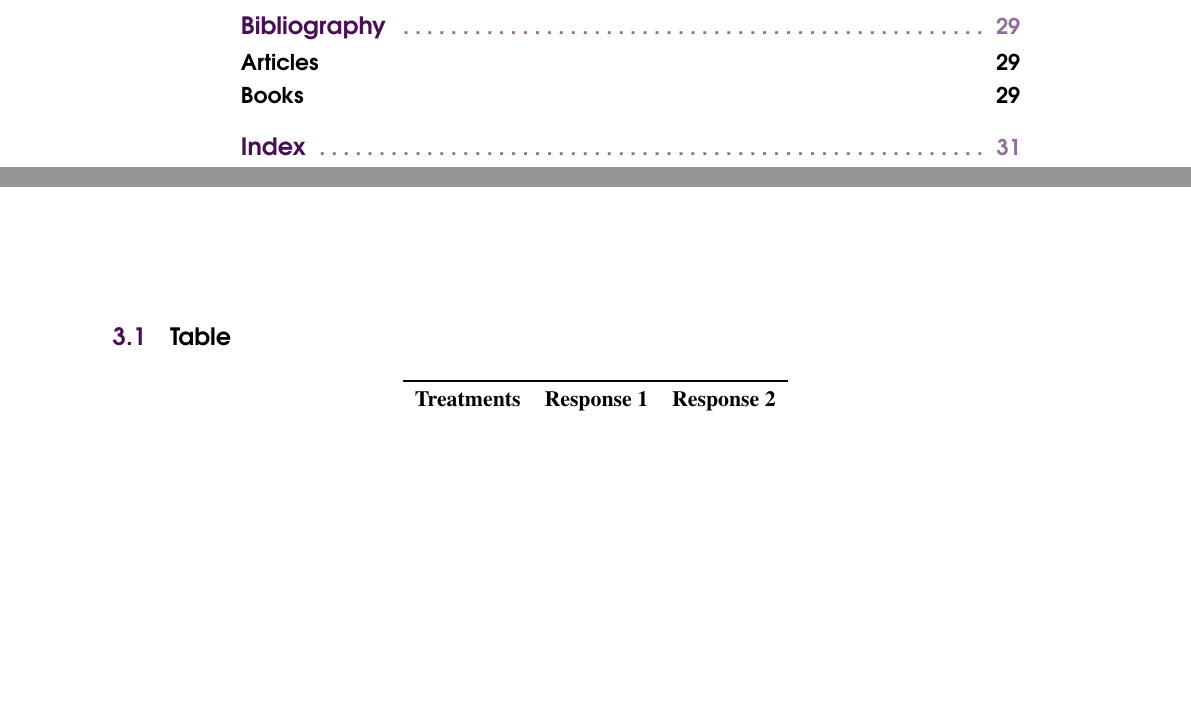
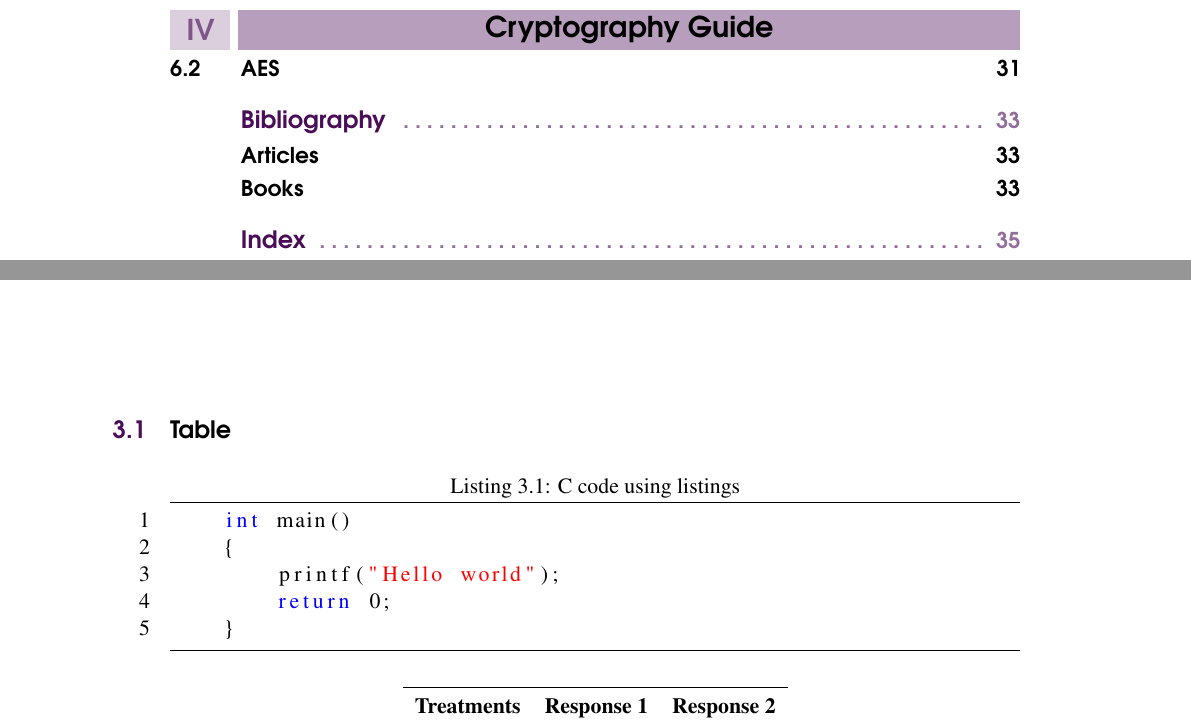
Before and after one commit to RadNi/Tor-Book, a LaTeX book (main.tex, which reads part2.tex, structure.tex): two parts of pages 5 and 17 of 31 before the commit and two parts of pages 5 and 17 of 35 after it, joined at a grey line, cut at the place of the change, the shorter picture padded with empty space. Compiled offline with pdfLaTeX.

Commit message:
lstlisting added

```diff
--- a/part2.tex
+++ b/part2.tex
@@ -9,6 +9,16 @@
 \chapter{Presenting Information}
 
 \section{Table}\index{Table}
+
+
+\begin{lstlisting}[language=C, caption={C code using listings}]
+	int main()
+	{
+		printf("Hello world");
+		return 0;
+	}
+\end{lstlisting}
+
 
 \begin{table}[h]
 \centering
--- a/structure.tex
+++ b/structure.tex
@@ -516,3 +516,16 @@ addtohook={%
 \fi
 }
 }
+
+\usepackage{xcolor} % for setting colors
+\usepackage{listings}
+% set the default code style
+\lstset{
+    frame=tb, % draw a frame at the top and bottom of the code block
+    tabsize=4, % tab space width
+    showstringspaces=false, % don't mark spaces in strings
+    numbers=left, % display line numbers on the left
+    commentstyle=\color{green}, % comment color
+    keywordstyle=\color{blue}, % keyword color
+    stringstyle=\color{red} % string color
+}
```
Also changed, not shown: main.tex (+4 -0 lines).
